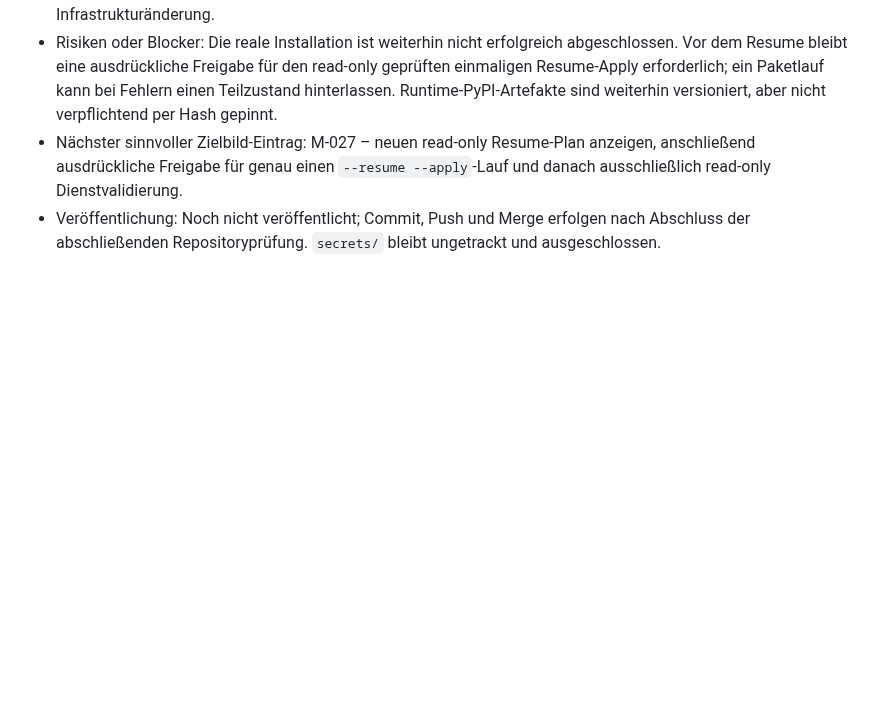
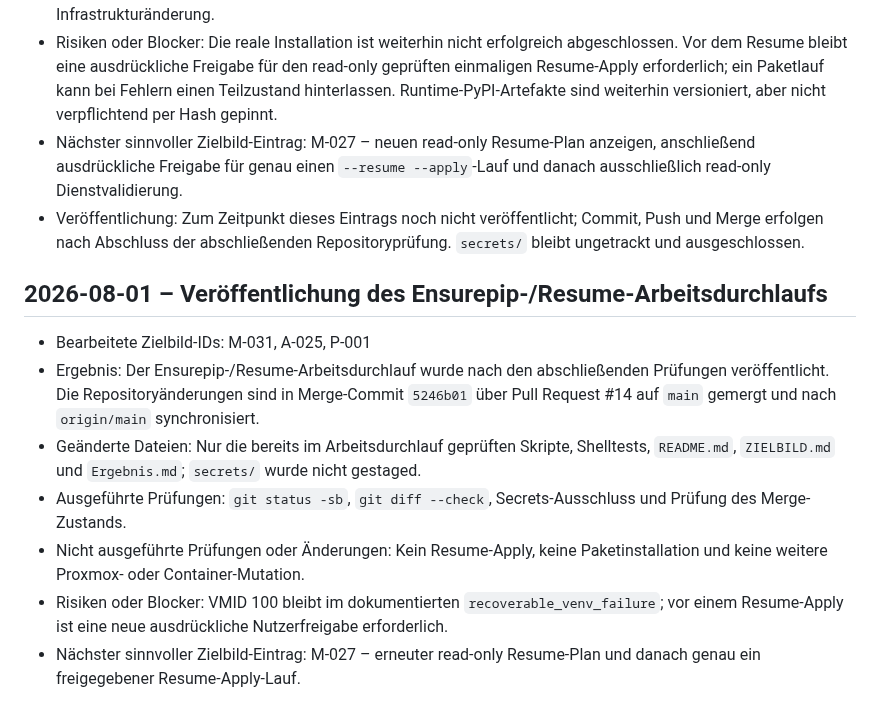
Before and after one commit to default82/RALF, a Markdown page: Ergebnis.md, the part around the change. Rendered like a GitHub page; blank space fills up the shorter version.

Commit message:
Record ensurepip resume publication
Documentation-only publication record.

```diff
--- a/Ergebnis.md
+++ b/Ergebnis.md
@@ -392,4 +392,14 @@ Diese Datei wird nach jedem Arbeitsdurchlauf erweitert. Bestehende Einträge ble
 - Nicht ausgeführte Prüfungen oder Änderungen: Kein `--resume --apply`, kein `apt-get install`, keine Entfernung des vorhandenen `.venv-build.*`, keine erneute Übertragung, kein Dienststart, kein Reboot/Stop/Start, keine Proxmox- oder Softwaremutation und keine Änderung an `secrets/`. Die erste read-only Resume-Planprüfung schlug zunächst wegen einer fehlerhaften relativen Manifestprüfung fehl; die Prüfung wurde korrigiert und anschließend erfolgreich read-only wiederholt. Dadurch entstand keine Infrastrukturänderung.
 - Risiken oder Blocker: Die reale Installation ist weiterhin nicht erfolgreich abgeschlossen. Vor dem Resume bleibt eine ausdrückliche Freigabe für den read-only geprüften einmaligen Resume-Apply erforderlich; ein Paketlauf kann bei Fehlern einen Teilzustand hinterlassen. Runtime-PyPI-Artefakte sind weiterhin versioniert, aber nicht verpflichtend per Hash gepinnt.
 - Nächster sinnvoller Zielbild-Eintrag: M-027 – neuen read-only Resume-Plan anzeigen, anschließend ausdrückliche Freigabe für genau einen `--resume --apply`-Lauf und danach ausschließlich read-only Dienstvalidierung.
-- Veröffentlichung: Noch nicht veröffentlicht; Commit, Push und Merge erfolgen nach Abschluss der abschließenden Repositoryprüfung. `secrets/` bleibt ungetrackt und ausgeschlossen.
+- Veröffentlichung: Zum Zeitpunkt dieses Eintrags noch nicht veröffentlicht; Commit, Push und Merge erfolgen nach Abschluss der abschließenden Repositoryprüfung. `secrets/` bleibt ungetrackt und ausgeschlossen.
+
+## 2026-08-01 – Veröffentlichung des Ensurepip-/Resume-Arbeitsdurchlaufs
+
+- Bearbeitete Zielbild-IDs: M-031, A-025, P-001
+- Ergebnis: Der Ensurepip-/Resume-Arbeitsdurchlauf wurde nach den abschließenden Prüfungen veröffentlicht. Die Repositoryänderungen sind in Merge-Commit `5246b01` über Pull Request #14 auf `main` gemergt und nach `origin/main` synchronisiert.
+- Geänderte Dateien: Nur die bereits im Arbeitsdurchlauf geprüften Skripte, Shelltests, `README.md`, `ZIELBILD.md` und `Ergebnis.md`; `secrets/` wurde nicht gestaged.
+- Ausgeführte Prüfungen: `git status -sb`, `git diff --check`, Secrets-Ausschluss und Prüfung des Merge-Zustands.
+- Nicht ausgeführte Prüfungen oder Änderungen: Kein Resume-Apply, keine Paketinstallation und keine weitere Proxmox- oder Container-Mutation.
+- Risiken oder Blocker: VMID 100 bleibt im dokumentierten `recoverable_venv_failure`; vor einem Resume-Apply ist eine neue ausdrückliche Nutzerfreigabe erforderlich.
+- Nächster sinnvoller Zielbild-Eintrag: M-027 – erneuter read-only Resume-Plan und danach genau ein freigegebener Resume-Apply-Lauf.
```
